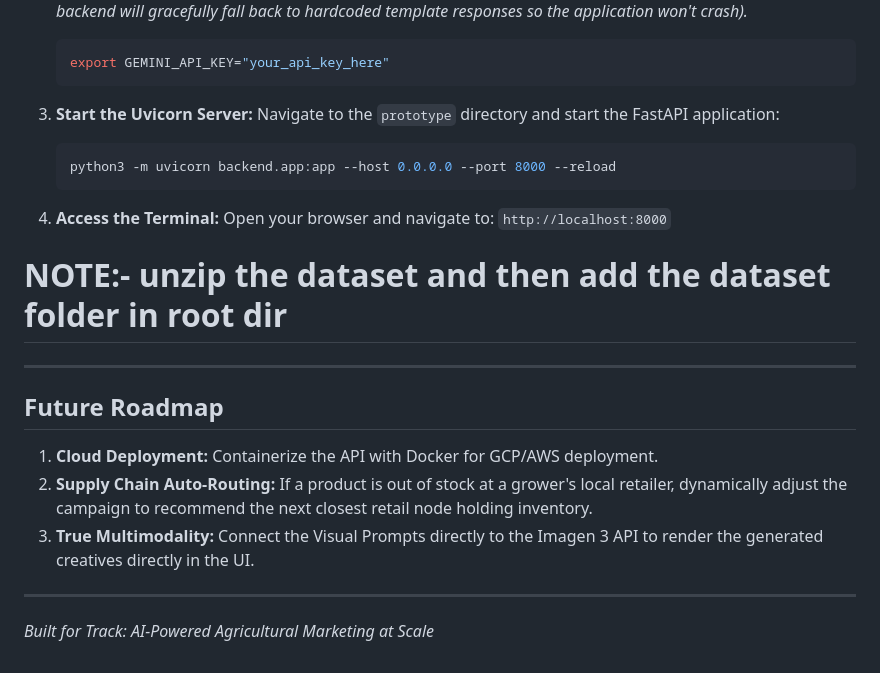
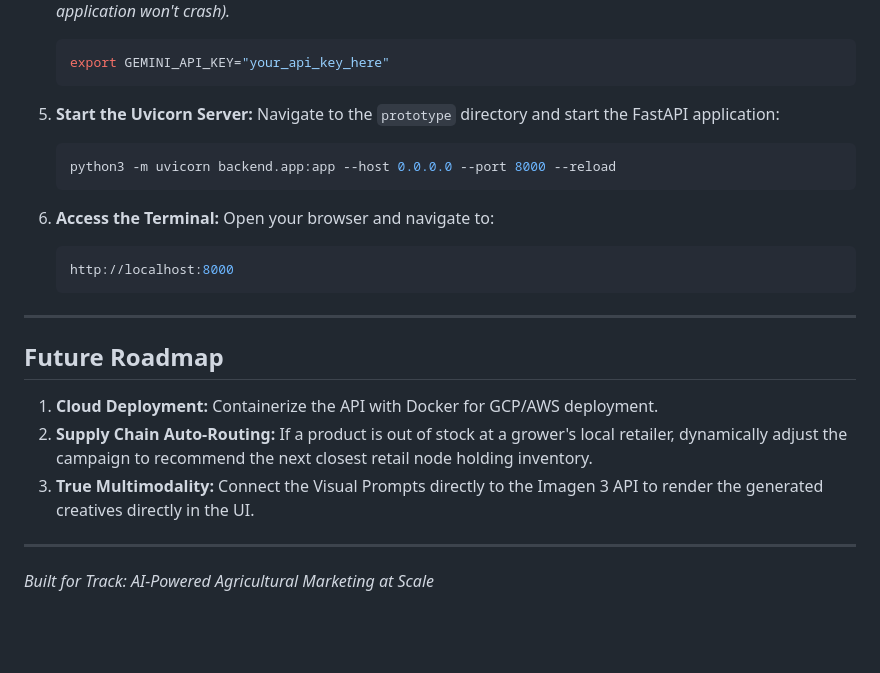
Before and after one commit to mohitmahur/syngenta, a Markdown page: README.md, the part around one of its changes. GitHub-like rendering; blank space fills up the shorter version.

````diff
--- a/README.md
+++ b/README.md
@@ -83,27 +118,31 @@ We actively rejected the "generic AI dashboard slop" aesthetic. The frontend is
    *(Note: If the key is missing, the backend will gracefully fall back to hardcoded template responses so the application won't crash).*
+
    ```bash
    export GEMINI_API_KEY="your_api_key_here"
    ```
 
-3. **Start the Uvicorn Server:**
+5. **Start the Uvicorn Server:**
    Navigate to the `prototype` directory and start the FastAPI application:
+
    ```bash
    python3 -m uvicorn backend.app:app --host 0.0.0.0 --port 8000 --reload
    ```
 
-4. **Access the Terminal:**
+6. **Access the Terminal:**
    Open your browser and navigate to:
-   `http://localhost:8000`
 
-# NOTE:-  unzip the dataset and then add the dataset folder in root dir
+   ```bash
+   http://localhost:8000
+   ```
 
 ---
 
-##  Future Roadmap
+## Future Roadmap
 
 1. **Cloud Deployment:** Containerize the API with Docker for GCP/AWS deployment.
 2. **Supply Chain Auto-Routing:** If a product is out of stock at a grower's local retailer, dynamically adjust the campaign to recommend the next closest retail node holding inventory.
 3. **True Multimodality:** Connect the Visual Prompts directly to the Imagen 3 API to render the generated creatives directly in the UI.
 
 ---
+
 *Built for Track: AI-Powered Agricultural Marketing at Scale*
````
Also changed, not shown: other parts of README.md (+42 -7 lines).
